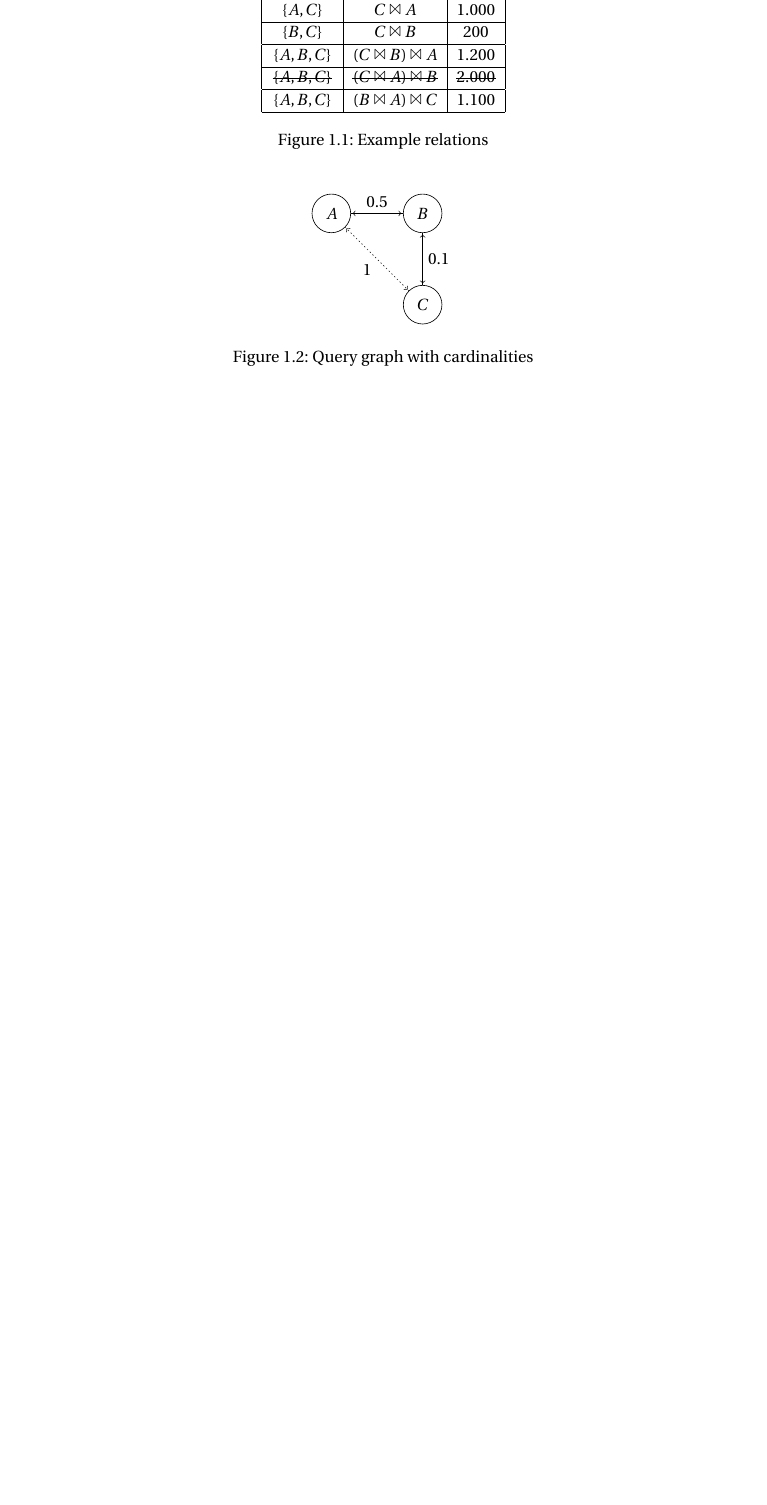
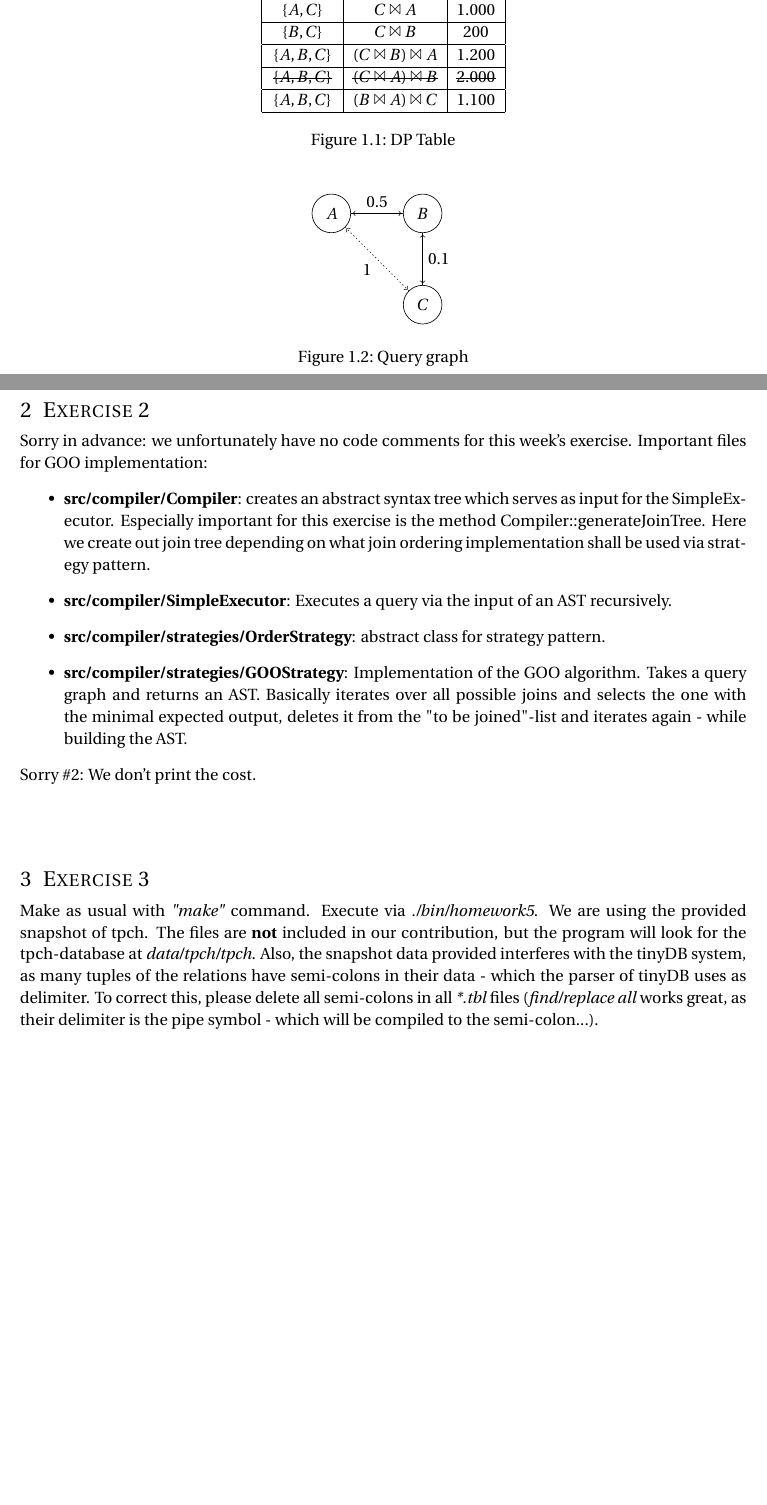
Before and after one commit to MaTTze/even-tinierDB, a LaTeX document (_Abgaben/5/[QO][HA05][MatthiasGollwitzer,JanSchalkamp].tex): part of the page before the commit and two parts of pages 1 and 2 of 2 after it, the two joined at a grey line, cut so that both start at the same text, the shorter picture padded with empty space. Compiled offline with pdfLaTeX.

Commit message:
Final changes for contribution of homework.

```diff
--- a/_Abgaben/5/[QO][HA05][MatthiasGollwitzer,JanSchalkamp].tex
+++ b/_Abgaben/5/[QO][HA05][MatthiasGollwitzer,JanSchalkamp].tex
@@ -107,7 +107,7 @@
 	\sout{$\{A,B, C\}$} & \sout{$(C \Join A) \Join B$} & \sout{$2.000$} \\ \hline
 	$\{A,B, C\}$ & $(B \Join A) \Join C$ & $1.100$ \\ \hline
   \end{tabular}
-  \caption{Example relations}
+  \caption{DP Table}
   \label{relations}
  \end{figure}
 
@@ -131,7 +131,21 @@
 			(r3) edge node {} (r2)
 			;
 		\end{tikzpicture}
-	\caption{Query graph with cardinalities}
+	\caption{Query graph}
 	  \label{qgraph}
 \end{figure}
+
+\section{Exercise 2}
+Sorry in advance: we unfortunately have no code comments for this week's exercise. Important files for GOO implementation:
+\begin{itemize}
+	\item \textbf{src/compiler/Compiler}: creates an abstract syntax tree which serves as input for the SimpleExecutor. Especially important for this exercise is the method Compiler::generateJoinTree. Here we create out join tree depending on what join ordering implementation shall be used via strategy pattern.
+	\item \textbf{src/compiler/SimpleExecutor}: Executes a query via the input of an AST recursively.
+	\item \textbf{src/compiler/strategies/OrderStrategy}: abstract class for strategy pattern.
+	\item \textbf{src/compiler/strategies/GOOStrategy}: Implementation of the GOO algorithm. Takes a query graph and returns an AST. Basically iterates over all possible joins and selects the one with the minimal expected output, deletes it from the "to be joined"-list and iterates again - while building the AST.
+\end{itemize}
+
+Sorry \#2: We don't print the cost.
+
+\section{Exercise 3}
+Make as usual with \textit{"make"} command. Execute via \textit{./bin/homework5}. We are using the provided snapshot of tpch. The files are \textbf{not} included in our contribution, but the program will look for the tpch-database at \textit{data/tpch/tpch}. Also, the snapshot data provided interferes with the tinyDB system, as many tuples of the relations have semi-colons in their data - which the parser of tinyDB uses as delimiter. To correct this, please delete all semi-colons in all \textit{*.tbl} files (\textit{find/replace all} works great, as their delimiter is the pipe symbol - which will be compiled to the semi-colon...).
 \end{document}
```
Also changed, not shown: _Abgaben/5/[QO][HA05][MatthiasGollwitzer,JanSchalkamp].pdf, 2 other files.
